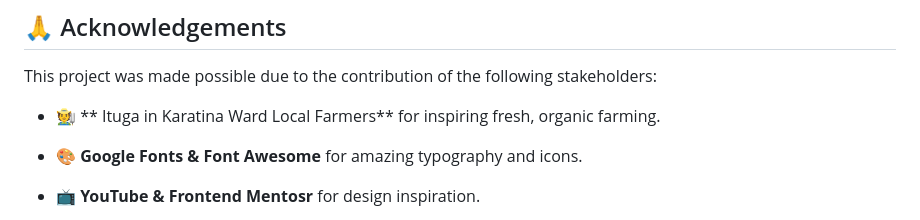
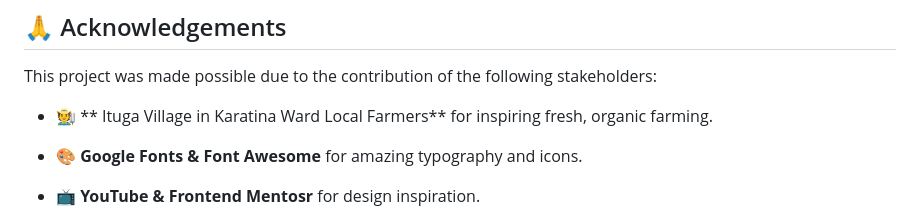
Before and after one commit to ItsMureithi/fresh-onions-shop, a Markdown page: README.md, the part around the change. GitHub-like rendering.

```diff
--- a/README.md
+++ b/README.md
@@ -104,7 +104,7 @@ Double-click `index.html` or use Live Server for development.
 
 This project was made possible due to the contribution of the following stakeholders:
 
-- 🧑‍🌾 ** Ituga in Karatina Ward Local Farmers**  for inspiring fresh, organic farming.
+- 🧑‍🌾 ** Ituga Village in Karatina Ward Local Farmers**  for inspiring fresh, organic farming.
 
 - 🎨 **Google Fonts & Font Awesome** for amazing typography and icons.
 
```
